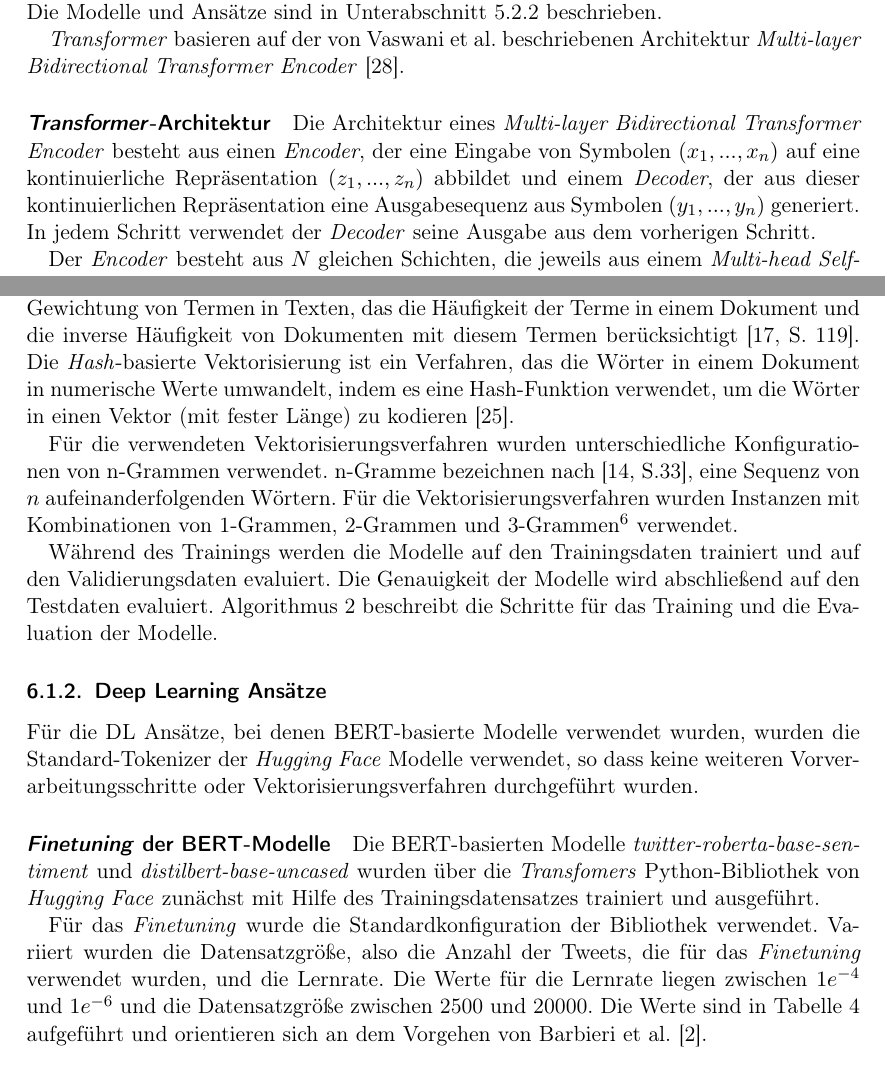
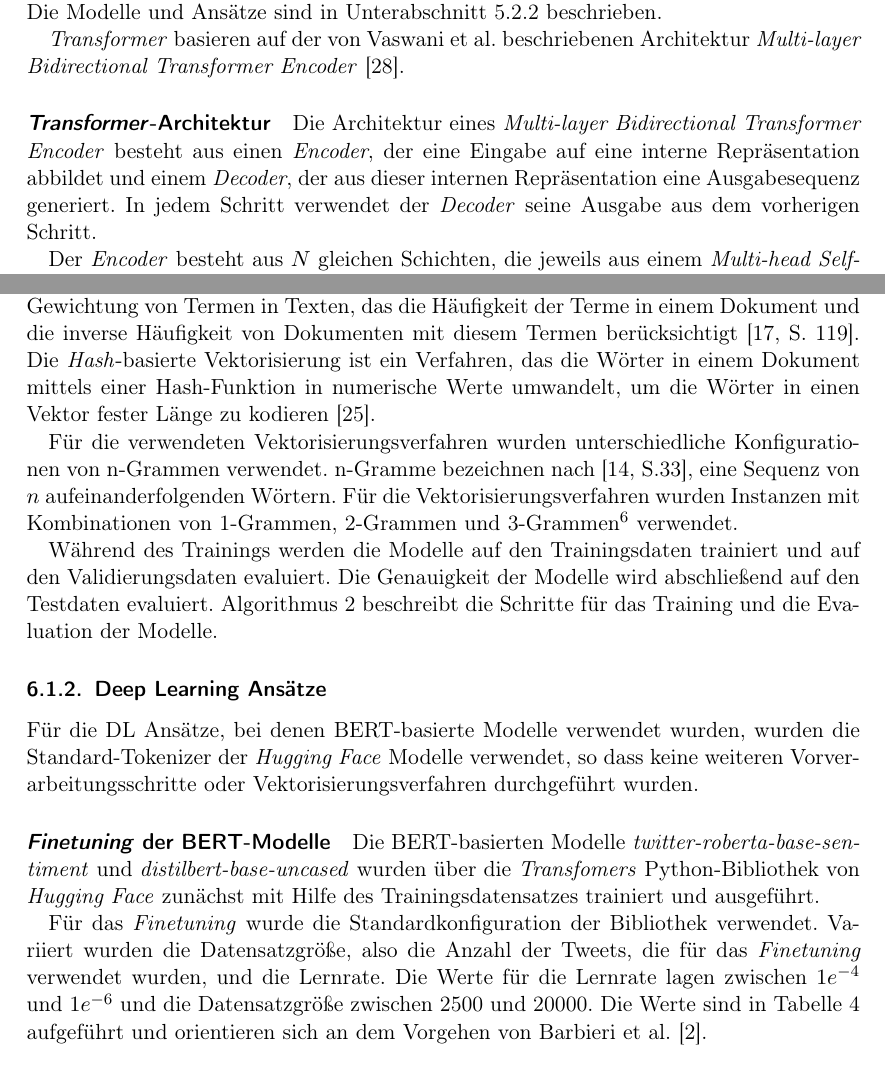
Before and after one commit to felLind/propra_webscience_ws24, a LaTeX document (Abschlussbericht/abschlussbericht-stimmungsanalyse-mit-twitter.tex, which reads Abschlussbericht/5-ansaetze.tex, Abschlussbericht/6-experimente.tex): two parts of pages 6 and 8 of 20, joined at a grey line, cut so that both start at the same text. Compiled offline with pdfLaTeX.

Commit message:
minor updates

```diff
--- a/Abschlussbericht/5-ansaetze.tex
+++ b/Abschlussbericht/5-ansaetze.tex
@@ -33,7 +33,7 @@ Die Modelle und Ansätze sind in Unterabschnitt \ref{subsec:deepseek} beschriebe
 \textit{Transformer} basieren auf der von Vaswani et al. beschriebenen Architektur \textit{Multi-layer Bidirectional Transformer Encoder} \cite{vaswani2017attention}.
 
 \paragraph{\textit{Transformer}-Architektur}
-Die Architektur eines \textit{Multi-layer Bidirectional Transformer Encoder} besteht aus einen \textit{Encoder}, der eine Eingabe von Symbolen $(x_1,...,x_n)$ auf eine kontinuierliche Repräsentation $(z_1,...,z_n)$ abbildet und einem \textit{Decoder}, der aus dieser kontinuierlichen Repräsentation eine Ausgabesequenz aus Symbolen $(y_1,...,y_n)$ generiert.
+Die Architektur eines \textit{Multi-layer Bidirectional Transformer Encoder} besteht aus einen \textit{Encoder}, der eine Eingabe auf eine interne Repräsentation abbildet und einem \textit{Decoder}, der aus dieser internen Repräsentation eine Ausgabesequenz generiert.
 In jedem Schritt verwendet der \textit{Decoder} seine Ausgabe aus dem vorherigen Schritt.
 
 Der \textit{Encoder} besteht aus $N$ gleichen Schichten, die jeweils aus einem \textit{Multi-head Self-Attention}-Mechanismus und einem voll-vernetzten Neuronalen Netz bestehen.
--- a/Abschlussbericht/6-experimente.tex
+++ b/Abschlussbericht/6-experimente.tex
@@ -27,7 +27,7 @@ Auf Basis der vorverarbeiteten Daten wurden die Modelle trainiert und evaluiert.
 Die Texte der vorverarbeiteten Tweets werden mittels Vektorisierungsverfahren in numerische Repräsentationen bzw. Vektoren transformiert.
 Es wurden zwei Vekto\-risierungs\-verfahren verwendet: \gls{tfidf}-Vek\-to\-ri\-sie\-rung und \textit{Hash}-basierte Vektorisierung\footnote{Für beide Verfahren wurden die Implementierungen der \textit{scikit-learn} Bibliothek verwendet.}.
 \gls{tfidf} Vektorisierung ist ein Verfahren zur Gewichtung von Termen in Texten, das die Häufigkeit der Terme in einem Dokument und die inverse Häufigkeit von Dokumenten mit diesem Termen berücksichtigt \cite[S. 119]{manning2009introduction}.
-Die \textit{Hash}-basierte Vektorisierung ist ein Verfahren, das die Wörter in einem Dokument in numerische Werte umwandelt, indem es eine Hash-Funktion verwendet, um die Wörter in einen Vektor (mit fester Länge) zu kodieren \cite{sklearnextraction2025}.
+Die \textit{Hash}-basierte Vektorisierung ist ein Verfahren, das die Wörter in einem Dokument mittels einer Hash-Funktion in numerische Werte umwandelt, um die Wörter in einen Vektor fester Länge zu kodieren \cite{sklearnextraction2025}.
 
 Für die verwendeten Vektorisierungsverfahren wurden unterschiedliche Konfigurationen von n-Grammen verwendet.
 n-Gramme bezeichnen nach \cite[S.33]{jm3}, eine Sequenz von $n$ aufeinanderfolgenden Wörtern.
@@ -47,7 +47,7 @@ Die \gls{bert}-basierten Modelle \textit{twitter-roberta\hyp{}base\hyp{}sentimen
 
 Für das \textit{Finetuning} wurde die Standardkonfiguration der Bibliothek verwendet.
 Variiert wurden die Datensatzgröße, also die Anzahl der Tweets, die für das \textit{Finetuning} verwendet wurden, und die Lernrate.
-Die Werte für die Lernrate liegen zwischen $1e^{-4}$ und $1e^{-6}$ und die Datensatzgröße zwischen 2500 und 20000. Die Werte sind in Tabelle \ref{tab:dl-params} aufgeführt und orientieren sich an dem Vorgehen von Barbieri et al. \cite{barbieri2020tweeteval}.
+Die Werte für die Lernrate lagen zwischen $1e^{-4}$ und $1e^{-6}$ und die Datensatzgröße zwischen 2500 und 20000. Die Werte sind in Tabelle \ref{tab:dl-params} aufgeführt und orientieren sich an dem Vorgehen von Barbieri et al. \cite{barbieri2020tweeteval}.
 
 \paragraph{Verwendung der \textit{DeepSeek}-Modelle}
 
```
